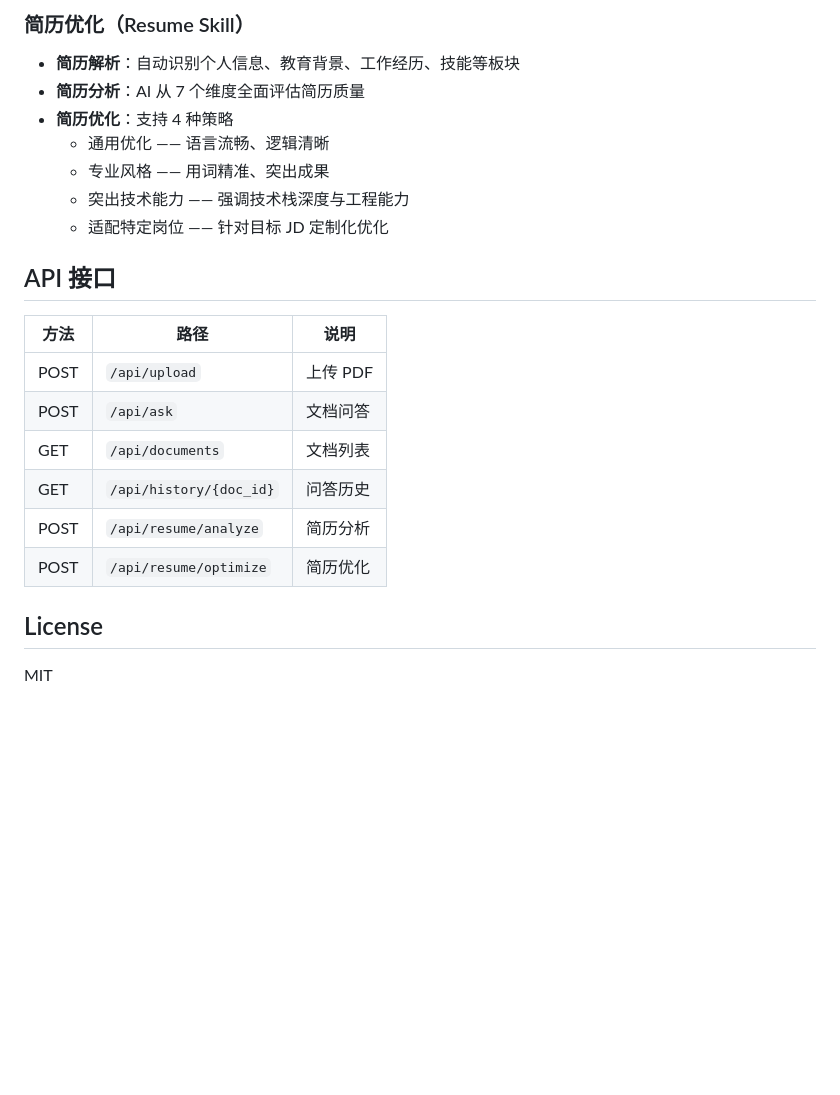
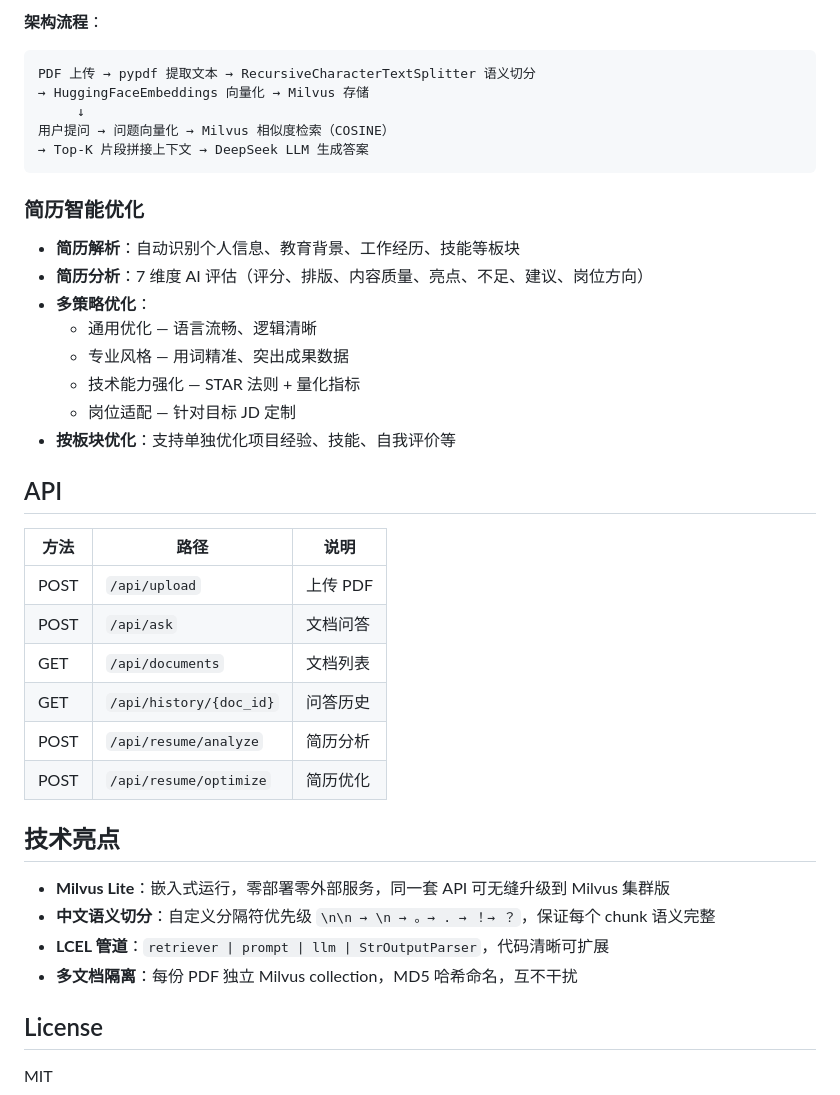
Before and after one commit to cbz147258-art/PDF-QA, a Markdown page: README.md, the part around one of its changes. Drawn GitHub-style; blank space fills up the shorter version.

````diff
--- a/README.md
+++ b/README.md
@@ -82,15 +79,26 @@ python -m uvicorn app.main:app --host 127.0.0.1 --port 8899
 
-### 简历优化（Resume Skill）
+**架构流程**：
+
+```
+PDF 上传 → pypdf 提取文本 → RecursiveCharacterTextSplitter 语义切分
+→ HuggingFaceEmbeddings 向量化 → Milvus 存储
+     ↓
+用户提问 → 问题向量化 → Milvus 相似度检索（COSINE）
+→ Top-K 片段拼接上下文 → DeepSeek LLM 生成答案
+```
+
+### 简历智能优化
 
 - **简历解析**：自动识别个人信息、教育背景、工作经历、技能等板块
-- **简历分析**：AI 从 7 个维度全面评估简历质量
-- **简历优化**：支持 4 种策略
-  - 通用优化 —— 语言流畅、逻辑清晰
-  - 专业风格 —— 用词精准、突出成果
-  - 突出技术能力 —— 强调技术栈深度与工程能力
-  - 适配特定岗位 —— 针对目标 JD 定制化优化
+- **简历分析**：7 维度 AI 评估（评分、排版、内容质量、亮点、不足、建议、岗位方向）
+- **多策略优化**：
+  - 通用优化 — 语言流畅、逻辑清晰
+  - 专业风格 — 用词精准、突出成果数据
+  - 技术能力强化 — STAR 法则 + 量化指标
+  - 岗位适配 — 针对目标 JD 定制
+- **按板块优化**：支持单独优化项目经验、技能、自我评价等
 
-## API 接口
+## API
 
 | 方法 | 路径 | 说明 |
 |------|------|------|
@@ -101,6 +109,13 @@ python -m uvicorn app.main:app --host 127.0.0.1 --port 8899
 | POST | `/api/resume/analyze` | 简历分析 |
 | POST | `/api/resume/optimize` | 简历优化 |
 
+## 技术亮点
+
+- **Milvus Lite**：嵌入式运行，零部署零外部服务，同一套 API 可无缝升级到 Milvus 集群版
+- **中文语义切分**：自定义分隔符优先级 `\n\n → \n → 。→ . → ！→ ？`，保证每个 chunk 语义完整
+- **LCEL 管道**：`retriever | prompt | llm | StrOutputParser`，代码清晰可扩展
+- **多文档隔离**：每份 PDF 独立 Milvus collection，MD5 哈希命名，互不干扰
+
 ## License
 
 MIT
````
Also changed, not shown: other parts of README.md (+22 -25 lines).
